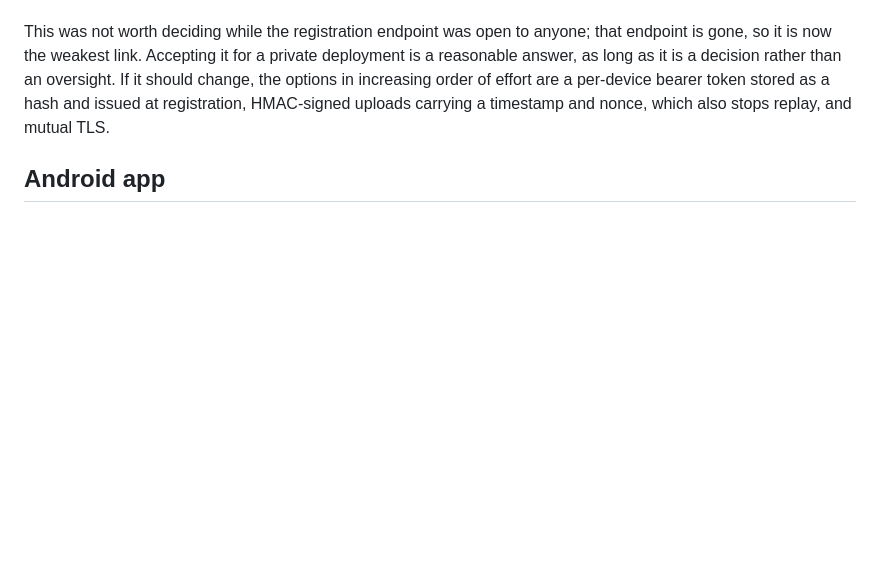
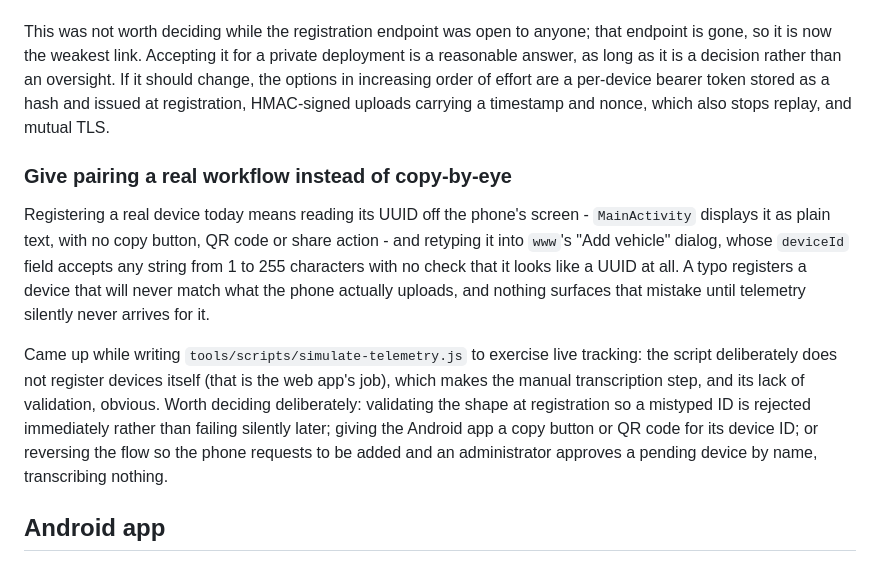
Before and after one commit to matus-barta/car_sensors, a Markdown page: todo.md, the part around one of its changes. Drawn GitHub-style; blank space fills up the shorter version.

Commit message:
todo : Remove the implemented live-tracking entry, capture follow-on ideas
Assisted-by: Claude Code (Claude Opus 5)

```diff
--- a/todo.md
+++ b/todo.md
@@ -155,6 +196,25 @@ oversight. If it should change, the options in increasing order of effort are a
 per-device bearer token stored as a hash and issued at registration, HMAC-signed
 uploads carrying a timestamp and nonce, which also stops replay, and mutual TLS.
 
+### Give pairing a real workflow instead of copy-by-eye
+
+Registering a real device today means reading its UUID off the phone's screen -
+`MainActivity` displays it as plain text, with no copy button, QR code or share
+action - and retyping it into `www`'s "Add vehicle" dialog, whose `deviceId`
+field accepts any string from 1 to 255 characters with no check that it looks
+like a UUID at all. A typo registers a device that will never match what the
+phone actually uploads, and nothing surfaces that mistake until telemetry
+silently never arrives for it.
+
+Came up while writing `tools/scripts/simulate-telemetry.js` to exercise live
+tracking: the script deliberately does not register devices itself (that is
+the web app's job), which makes the manual transcription step, and its lack of
+validation, obvious. Worth deciding deliberately: validating the shape at
+registration so a mistyped ID is rejected immediately rather than failing
+silently later; giving the Android app a copy button or QR code for its device
+ID; or reversing the flow so the phone requests to be added and an
+administrator approves a pending device by name, transcribing nothing.
+
 ## Android app
 
 ### Timestamp a sample from GPS when a fix is available
```
Also changed, not shown: other parts of todo.md (+84 -43 lines).
